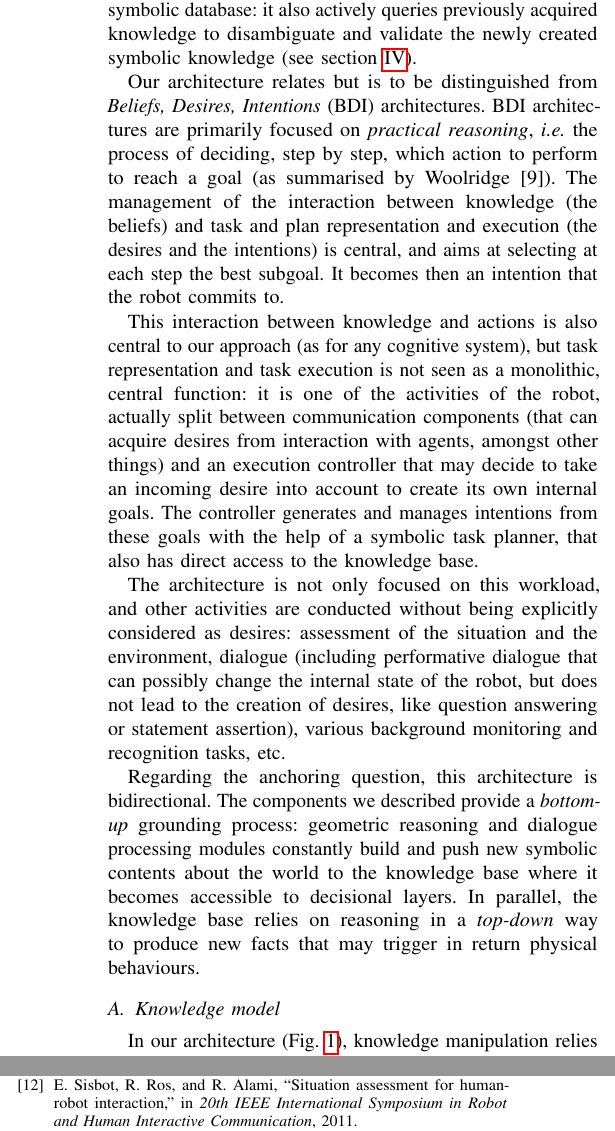
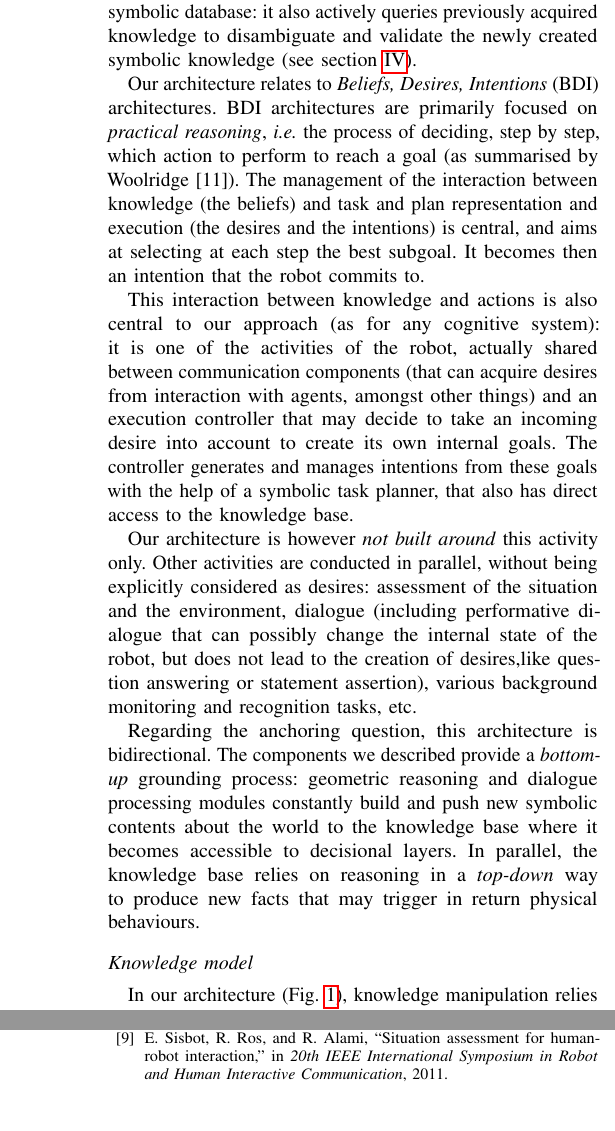
Before and after one commit to severin-lemaignan/knowledge-lessons-learned, a LaTeX paper (paper.tex): two parts of the columns of pages 2 and 8 of 8, joined at a grey line, cut so that both start at the same text, the shorter picture padded with empty space. Compiled offline with pdfLaTeX.

Commit message:
IROS review: clarify relation with BDI

```diff
--- a/paper.tex
+++ b/paper.tex
@@ -186,30 +186,29 @@ act as an alternative perceptual input to the symbolic database: it also
 actively queries previously acquired knowledge to disambiguate and validate the
 newly created symbolic knowledge (see section~\ref{sect|com}).
 
-Our architecture relates but is to be distinguished from \emph{Beliefs,
-Desires, Intentions} (BDI) architectures. BDI architectures are primarily
-focused on \emph{practical reasoning}, \ie the process of deciding, step by
-step, which action to perform to reach a goal (as summarised by
-Woolridge~\cite{Woolridge1999}). The management of the interaction between
-knowledge (the beliefs) and task and plan representation and execution (the
-desires and the intentions) is central, and aims at selecting at each step the
-best subgoal. It becomes then an intention that the robot commits to.
+Our architecture relates to \emph{Beliefs, Desires, Intentions} (BDI)
+architectures. BDI architectures are primarily focused on \emph{practical
+reasoning}, \ie the process of deciding, step by step, which action to perform
+to reach a goal (as summarised by Woolridge~\cite{Woolridge1999}). The
+management of the interaction between knowledge (the beliefs) and task and plan
+representation and execution (the desires and the intentions) is central, and
+aims at selecting at each step the best subgoal. It becomes then an intention
+that the robot commits to.
 
 This interaction between knowledge and actions is also central to our approach
-(as for any cognitive system), but task representation and task execution is
-not seen as a monolithic, central function: it is one of the activities of the
-robot, actually split between communication components (that can acquire
+(as for any cognitive system): it is one of the activities of the
+robot, actually shared between communication components (that can acquire
 desires from interaction with agents, amongst other things) and an execution
 controller that may decide to take an incoming desire into account to create
 its own internal goals. The controller generates and manages intentions from
 these goals with the help of a symbolic task planner, that also has direct
 access to the knowledge base.
 
-The architecture is not only focused on this workload, and other
-activities are conducted without being explicitly considered as desires:
-assessment of the situation and the environment, dialogue (including
+Our architecture is however \emph{not built around} this activity only. Other
+activities are conducted in parallel, without being explicitly considered as
+desires: assessment of the situation and the environment, dialogue (including
 performative dialogue that can possibly change the internal state of the robot,
-but does not lead to the creation of desires,  like question answering or
+but does not lead to the creation of desires,like question answering or
 statement assertion), various background monitoring and recognition tasks, etc.
 
 Regarding the anchoring question, this architecture is bidirectional. The
```
Also changed, not shown: paper.bbl, paper.tex (2 more changed lines).
